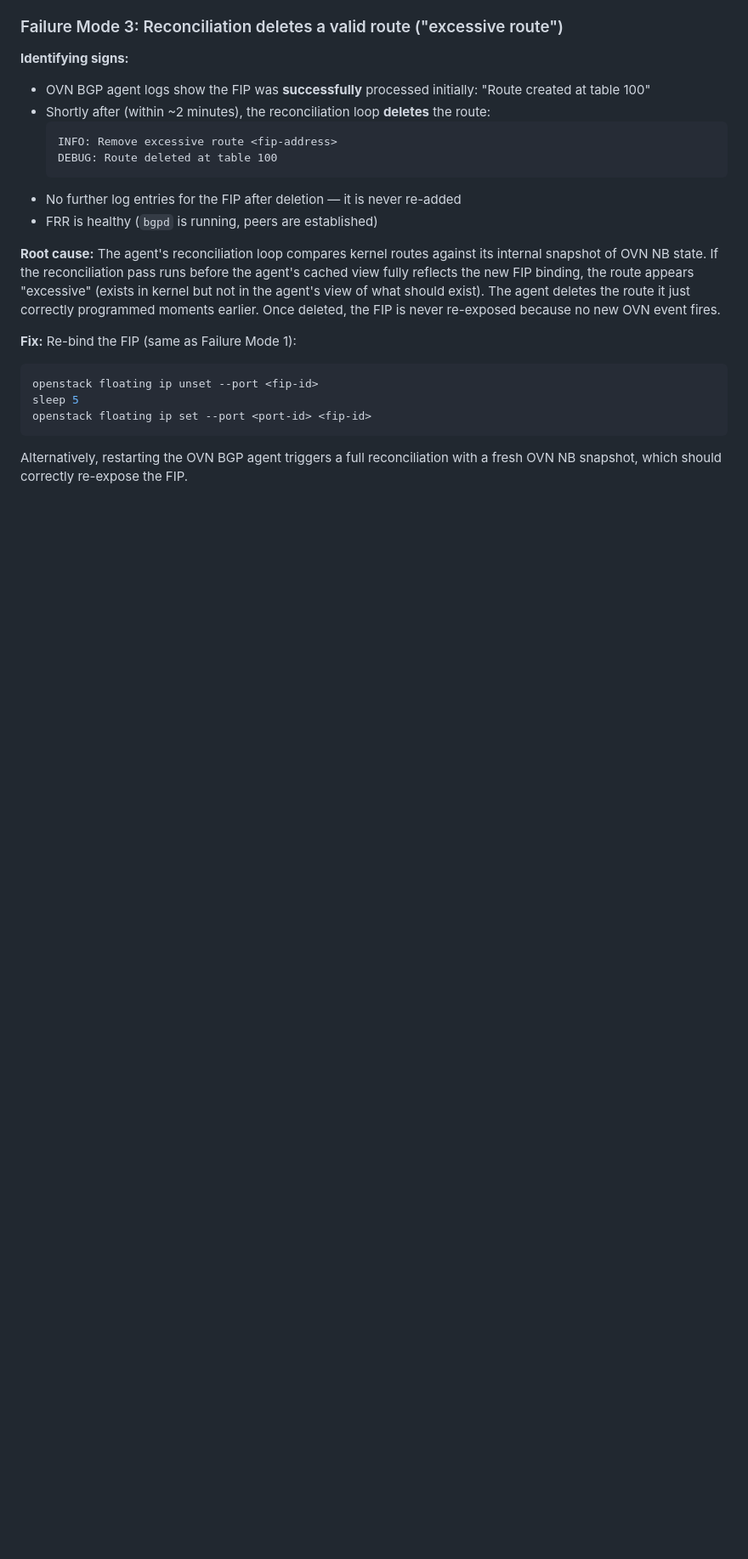
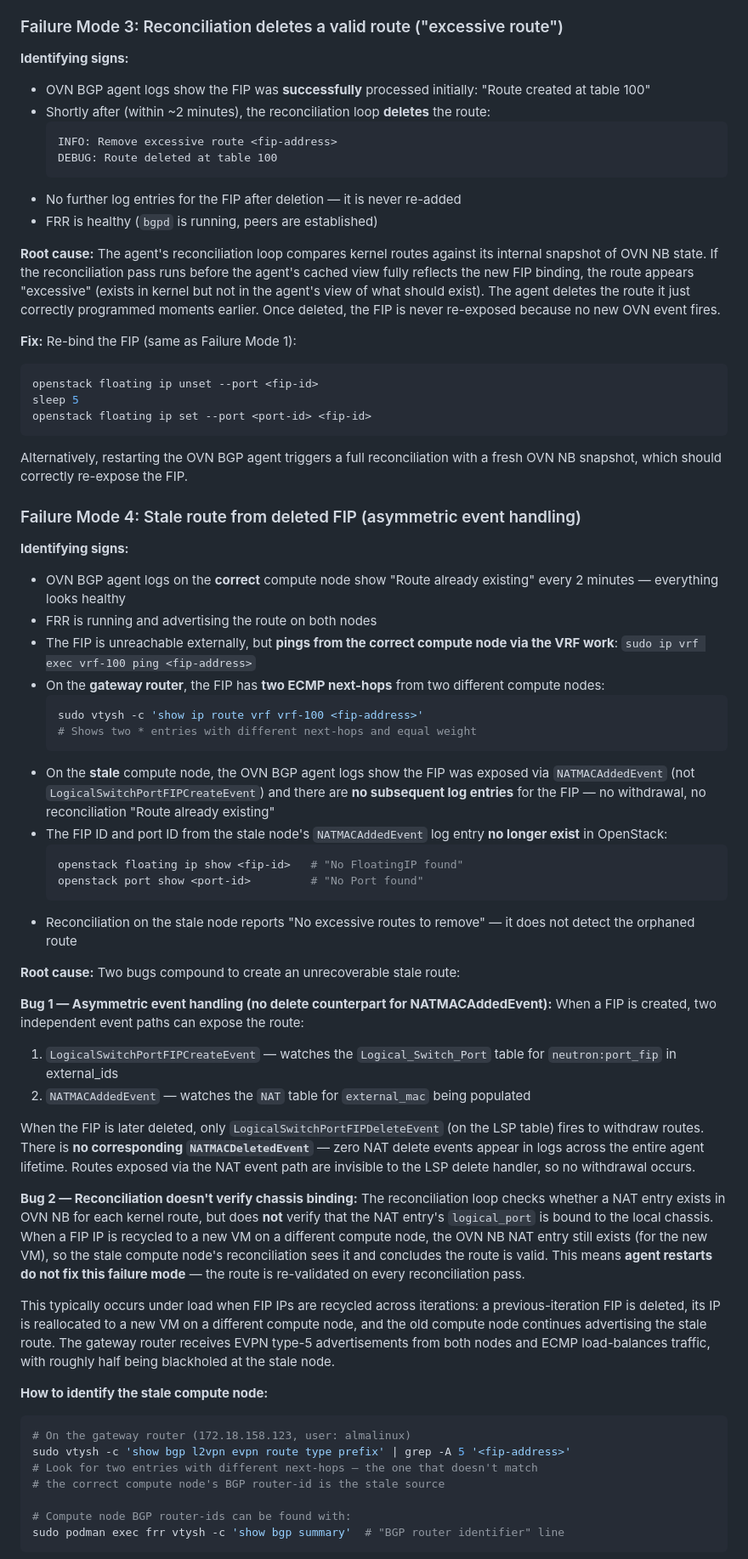
Before and after one commit to marbindrakon/ovn-bgp-agent-nat-tester, a Markdown page: CLAUDE_TROUBLESHOOTING.md, the part around one of its changes. Shown at 85% size. Rendered like a GitHub page; blank space fills up the shorter version.

Commit message:
Document stale route from deleted FIP failure mode (asymmetric event handling)
Co-Authored-By: Claude Opus 4.6 <noreply@anthropic.com>

````diff
--- a/CLAUDE_TROUBLESHOOTING.md
+++ b/CLAUDE_TROUBLESHOOTING.md
@@ -189,3 +189,45 @@ openstack floating ip set --port <port-id> <fip-id>
 ```
 Alternatively, restarting the OVN BGP agent triggers a full reconciliation with a fresh OVN NB snapshot, which should correctly re-expose the FIP.
 
+### Failure Mode 4: Stale route from deleted FIP (asymmetric event handling)
+
+**Identifying signs:**
+- OVN BGP agent logs on the **correct** compute node show "Route already existing" every 2 minutes — everything looks healthy
+- FRR is running and advertising the route on both nodes
+- The FIP is unreachable externally, but **pings from the correct compute node via the VRF work**: `sudo ip vrf exec vrf-100 ping <fip-address>`
+- On the **gateway router**, the FIP has **two ECMP next-hops** from two different compute nodes:
+  ```bash
+  sudo vtysh -c 'show ip route vrf vrf-100 <fip-address>'
+  # Shows two * entries with different next-hops and equal weight
+  ```
+- On the **stale** compute node, the OVN BGP agent logs show the FIP was exposed via `NATMACAddedEvent` (not `LogicalSwitchPortFIPCreateEvent`) and there are **no subsequent log entries** for the FIP — no withdrawal, no reconciliation "Route already existing"
+- The FIP ID and port ID from the stale node's `NATMACAddedEvent` log entry **no longer exist** in OpenStack:
+  ```bash
+  openstack floating ip show <fip-id>   # "No FloatingIP found"
+  openstack port show <port-id>         # "No Port found"
+  ```
+- Reconciliation on the stale node reports "No excessive routes to remove" — it does not detect the orphaned route
+
+**Root cause:** Two bugs compound to create an unrecoverable stale route:
+
+**Bug 1 — Asymmetric event handling (no delete counterpart for NATMACAddedEvent):** When a FIP is created, two independent event paths can expose the route:
+1. `LogicalSwitchPortFIPCreateEvent` — watches the `Logical_Switch_Port` table for `neutron:port_fip` in external_ids
+2. `NATMACAddedEvent` — watches the `NAT` table for `external_mac` being populated
+
+When the FIP is later deleted, only `LogicalSwitchPortFIPDeleteEvent` (on the LSP table) fires to withdraw routes. There is **no corresponding `NATMACDeletedEvent`** — zero NAT delete events appear in logs across the entire agent lifetime. Routes exposed via the NAT event path are invisible to the LSP delete handler, so no withdrawal occurs.
+
+**Bug 2 — Reconciliation doesn't verify chassis binding:** The reconciliation loop checks whether a NAT entry exists in OVN NB for each kernel route, but does **not** verify that the NAT entry's `logical_port` is bound to the local chassis. When a FIP IP is recycled to a new VM on a different compute node, the OVN NB NAT entry still exists (for the new VM), so the stale compute node's reconciliation sees it and concludes the route is valid. This means **agent restarts do not fix this failure mode** — the route is re-validated on every reconciliation pass.
+
+This typically occurs under load when FIP IPs are recycled across iterations: a previous-iteration FIP is deleted, its IP is reallocated to a new VM on a different compute node, and the old compute node continues advertising the stale route. The gateway router receives EVPN type-5 advertisements from both nodes and ECMP load-balances traffic, with roughly half being blackholed at the stale node.
+
+**How to identify the stale compute node:**
+```bash
+# On the gateway router (172.18.158.123, user: almalinux)
+sudo vtysh -c 'show bgp l2vpn evpn route type prefix' | grep -A 5 '<fip-address>'
+# Look for two entries with different next-hops — the one that doesn't match
+# the correct compute node's BGP router-id is the stale source
+
+# Compute node BGP router-ids can be found with:
+sudo podman exec frr vtysh -c 'show bgp summary'  # "BGP router identifier" line
+```
+
````
Also changed, not shown: other parts of CLAUDE_TROUBLESHOOTING.md (+37 -0 lines).
